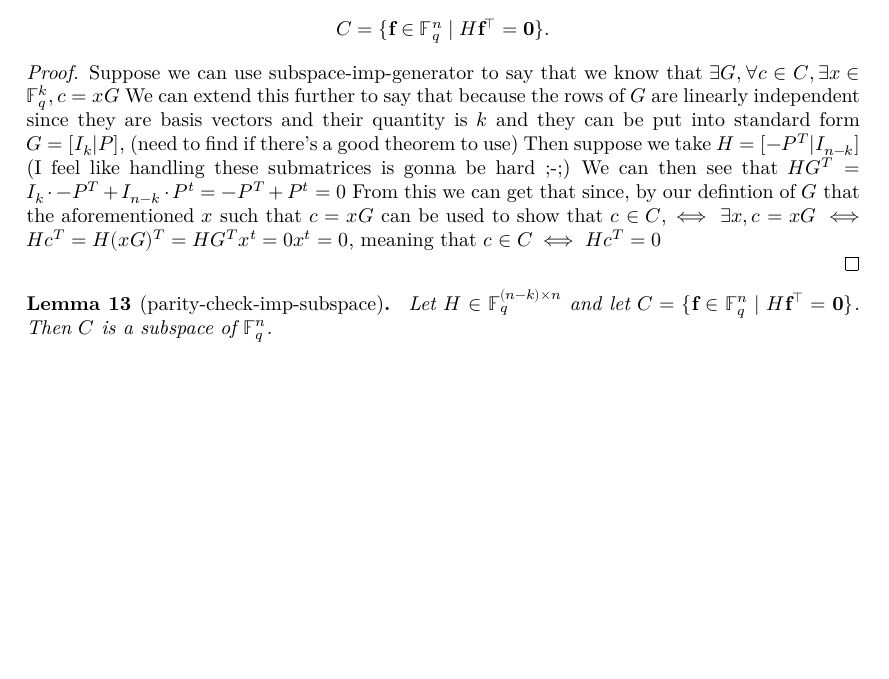
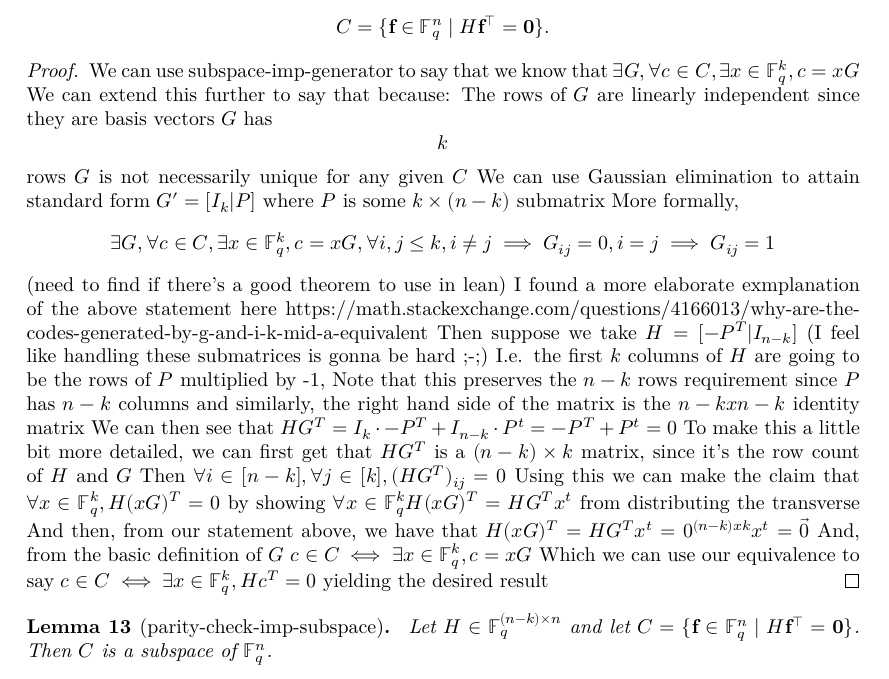
Before and after one commit to wurtylex/LeanECC, a LaTeX document (blueprint/src/print.tex, which reads blueprint/src/sections/LinearCodes/lemmas.tex): part of page 4 of 4 before the commit and part of page 4 of 5 after it, cut so that both start at the same text, the shorter picture padded with empty space. Compiled offline with XeLaTeX.

Commit message:
amend the subspace to parity matrix proof except for grinding out the submatrix algebra

```diff
--- a/blueprint/src/sections/LinearCodes/lemmas.tex
+++ b/blueprint/src/sections/LinearCodes/lemmas.tex
@@ -61,14 +61,31 @@ We must have $C = \{\mathbf{f}G \mid f \in \mathbb{F}^{k}_{q}\}$.
 \end{lemma}
 
 \begin{proof}
-    Suppose we can use subspace-imp-generator to say that we know that $\exists G, \forall c \in C, \exists x\in \mathbb{F}^{k}_{q}, c=xG$
-    We can extend this further to say that because the rows of $G$ are linearly independent since they are basis vectors and their quantity is $k$
-    and they can be put into standard form $G=[I_k|P]$, (need to find if there's a good theorem to use)
+    We can use subspace-imp-generator to say that we know that $\exists G, \forall c \in C, \exists x\in \mathbb{F}^{k}_{q}, c=xG$
+    We can extend this further to say that because:
+        The rows of $G$ are linearly independent since they are basis vectors
+        $G$ has $$k$ rows
+        $G$ is not necessarily unique for any given $C$
+    We can use Gaussian elimination to attain standard form $G'=[I_k|P]$ where $P$ is some $k \times (n-k)$ submatrix
+        More formally,
+        \[
+            \exists G, \forall c \in C, \exists x\in \mathbb{F}^{k}_{q}, c=xG, \forall i,j \leq k , i\neq j \implies G_{ij} = 0, i=j \implies G_{ij}=1
+        \]
+    (need to find if there's a good theorem to use in lean)
+        I found a more elaborate exmplanation of the above statement here
+        https://math.stackexchange.com/questions/4166013/why-are-the-codes-generated-by-g-and-i-k-mid-a-equivalent
     Then suppose we take $H=[-P^T|I_{n-k}]$ (I feel like handling these submatrices is gonna be hard ;-;)
+        I.e. the first $k$ columns of $H$ are going to be the rows of $P$ multiplied by -1,
+        Note that this preserves the $n-k$ rows requirement since $P$ has $n-k$ columns
+        and similarly, the right hand side of the matrix is the $n-k x n-k$ identity matrix
     We can then see that $HG^T=I_k\cdot -P^T + I_{n-k}\cdot P^t= -P^T+P^t=0$
-    From this we can get that since, by our defintion of $G$ that the aforementioned $x$ such that $c=xG$ can be used to show that
-    $c\in C, \iff \exists x, c=xG \iff Hc^T=H(xG)^T=HG^Tx^t=0x^t=0$, meaning that $c\in C \iff Hc^T = 0$
-
+        To make this a little bit more detailed, we can first get that $HG^T$ is a $(n-k) \times k$ matrix, since it's the row count of $H$ and $G$
+        Then $\forall i \in [n-k], \forall j \in [k], (HG^T)_{ij}=0$
+    Using this we can make the claim that $\forall x \in \mathbb{F}^{k}_{q}, H(xG)^T=0$ by showing
+        $\forall x \in \mathbb{F}^{k}_{q} H(xG)^T=HG^Tx^t$ from distributing the transverse
+        And then, from our statement above, we have that $H(xG)^T=HG^Tx^t=0^{(n-k) x k}x^t=\vec{0}$
+    And, from the basic definition of $G$ $c\in C \iff \exists x \in \mathbb{F}^{k}_{q}, c=xG$
+    Which we can use our equivalence to say $c\in C \iff \exists x \in \mathbb{F}^{k}_{q}, Hc^T=0$ yielding the desired result
 \end{proof}
 
 \begin{lemma}[parity-check-imp-subspace]
```
